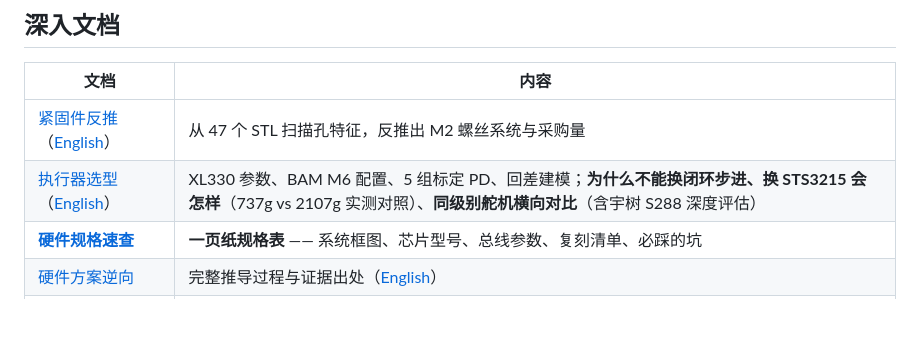
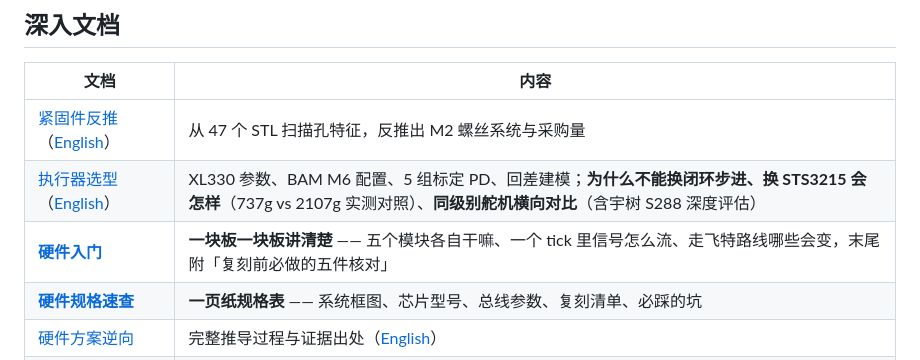
Before and after one commit to fanhao375/microduck-replica, a Markdown page: README.md, the part around the change. GitHub-like rendering; blank space fills up the shorter version.

```diff
--- a/README.md
+++ b/README.md
@@ -230,6 +230,7 @@ Microduck 的东西散在 GitHub 多个组织和 HuggingFace 三种资源里，*
 |---|---|
 | [紧固件反推](docs/紧固件反推.md)（[English](docs/fastener-reconstruction.en.md)） | 从 47 个 STL 扫描孔特征，反推出 M2 螺丝系统与采购量 |
 | [执行器选型](docs/执行器选型.md)（[English](docs/actuator-selection.en.md)） | XL330 参数、BAM M6 配置、5 组标定 PD、回差建模；**为什么不能换闭环步进、换 STS3215 会怎样**（737g vs 2107g 实测对照）、**同级别舵机横向对比**（含宇树 S288 深度评估） |
+| [**硬件入门**](docs/硬件入门.md) | **一块板一块板讲清楚** —— 五个模块各自干嘛、一个 tick 里信号怎么流、走飞特路线哪些会变，末尾附「复刻前必做的五件核对」 |
 | [**硬件规格速查**](docs/硬件规格速查.md) | **一页纸规格表** —— 系统框图、芯片型号、总线参数、复刻清单、必踩的坑 |
 | [硬件方案逆向](docs/硬件方案逆向.md) | 完整推导过程与证据出处（[English](docs/hardware-teardown.en.md)） |
 | [**电控采购清单**](docs/电控采购清单.md) | **淘宝实链** —— 主控 / 摄像头 / ToF / 电源 / 两块 PCB / 线材与调试板，含选型推算与避坑（2026-09-04 快照） |
```
Also changed, not shown: docs/硬件入门.md (added, +403 -0 lines).
